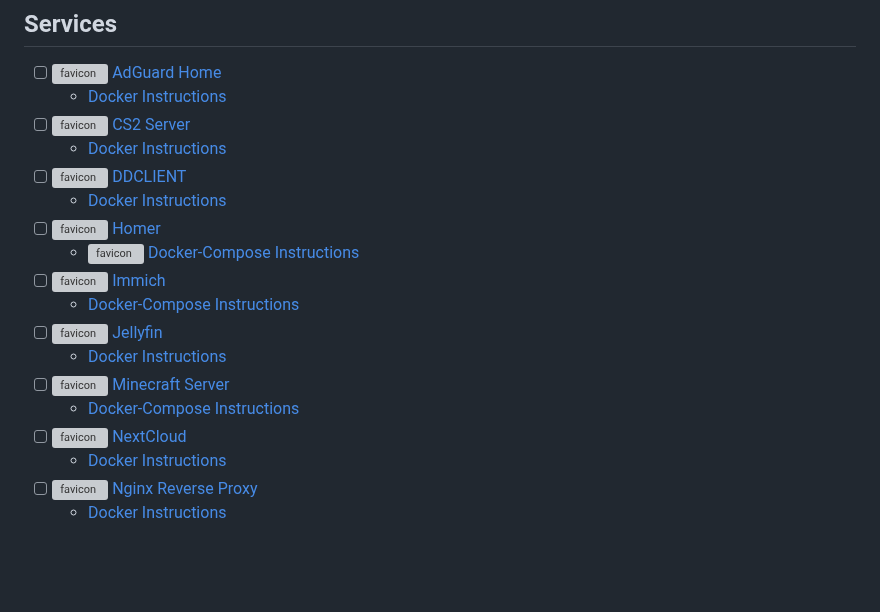
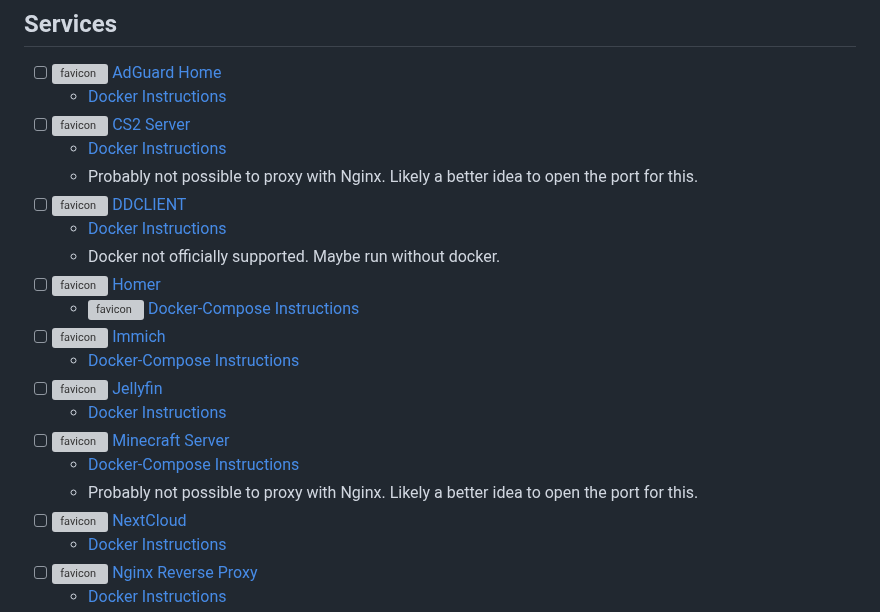
Before and after one commit to dantebarbieri/homeserver, a Markdown page: README.md, the part around the change. GitHub-like rendering; blank space fills up the shorter version; grey boxes are pictures that could not be loaded.

Commit message:
Add caveats

```diff
--- a/README.md
+++ b/README.md
@@ -12,8 +12,10 @@ I will use Docker Compose to manage the different services.
   - [Docker Instructions](https://github.com/AdguardTeam/AdGuardHome/wiki/Docker)
 - [ ] [<img src="https://static.wikia.nocookie.net/logopedia/images/4/49/Counter-Strike_2_%28Icon%29.png/revision/latest?cb=20230330015359" alt="favicon" height="12"/> CS2 Server](https://developer.valvesoftware.com/wiki/Counter-Strike_2/Dedicated_Servers)
   - [Docker Instructions](https://github.com/joedwards32/CS2)
+  - Probably not possible to proxy with Nginx. Likely a better idea to open the port for this.
 - [ ] [<img src="https://raw.githubusercontent.com/linuxserver/docker-templates/master/linuxserver.io/img/ddclient-logo.png" alt="favicon" height="12"/> DDCLIENT](https://github.com/ddclient/ddclient)
   - [Docker Instructions](https://github.com/linuxserver/docker-ddclient)
+  - Docker not officially supported. Maybe run without docker.
 - [ ] [<img src="https://raw.githubusercontent.com/bastienwirtz/homer/main/public/logo.png" alt="favicon" height="12"/> Homer](https://github.com/bastienwirtz/homer)
   - [<img src="https://yt3.googleusercontent.com/ytc/AIdro_kPmbjvdbonj03XjDq5DI5Ottdvtv-S36ylF_d4UA=s176-c-k-c0x00ffffff-no-rj" alt="favicon" height="12"/> Docker-Compose Instructions](https://www.youtube.com/watch?v=f5jNJDaztqk)
 - [ ] [<img src="https://immich.app/img/favicon.png" alt="favicon" height="12"/> Immich](https://immich.app/)
@@ -22,6 +24,7 @@ I will use Docker Compose to manage the different services.
   - [Docker Instructions](https://jellyfin.org/downloads/docker)
 - [ ] [<img src="https://cdn.icon-icons.com/icons2/2699/PNG/512/minecraft_logo_icon_168974.png" alt="favicon" height="12"/> Minecraft Server](https://github.com/itzg/docker-minecraft-server)
   - [Docker-Compose Instructions](https://docker-minecraft-server.readthedocs.io/en/latest/#using-docker-compose)
+  - Probably not possible to proxy with Nginx. Likely a better idea to open the port for this.
 - [ ] [<img src="https://nextcloud.com/c/uploads/2022/03/favicon.png" alt="favicon" height="12"/> NextCloud](https://nextcloud.com/)
   - [Docker Instructions](https://github.com/nextcloud/all-in-one)
 - [ ] [<img src="https://docs.nginx.com/images/favicon-48x48.ico" alt="favicon" height="12"/> Nginx Reverse Proxy](https://docs.nginx.com/nginx/admin-guide/web-server/reverse-proxy/)
```
